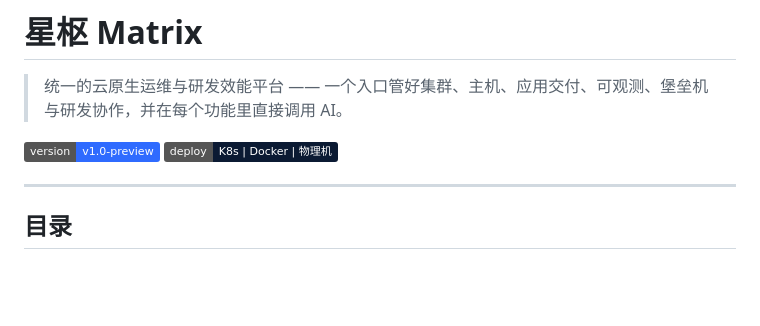
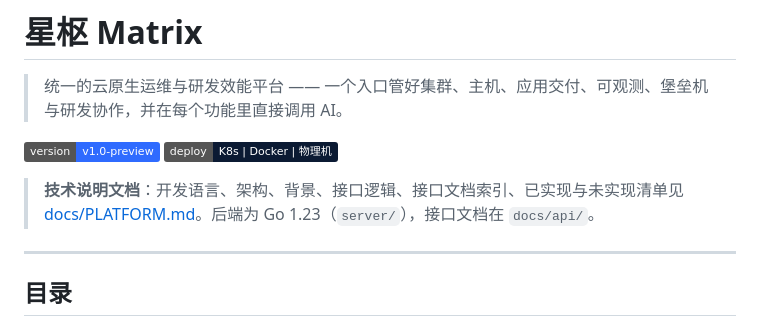
Before and after one commit to yangguangdijia/xingshu-matrix, a Markdown page: README.md, the part around the change. Drawn GitHub-style; badges without logos; blank space fills up the shorter version.

```diff
--- a/README.md
+++ b/README.md
@@ -3,6 +3,8 @@
 > 统一的云原生运维与研发效能平台 —— 一个入口管好集群、主机、应用交付、可观测、堡垒机与研发协作，并在每个功能里直接调用 AI。
 
 ![status](https://img.shields.io/badge/version-v1.0--preview-2f6bff) ![deploy](https://img.shields.io/badge/deploy-K8s%20%7C%20Docker%20%7C%20物理机-0b1a33)
+
+> **技术说明文档**：开发语言、架构、背景、接口逻辑、接口文档索引、已实现与未实现清单见 [docs/PLATFORM.md](docs/PLATFORM.md)。后端为 Go 1.23（`server/`），接口文档在 `docs/api/`。
 
 ---
 
```
